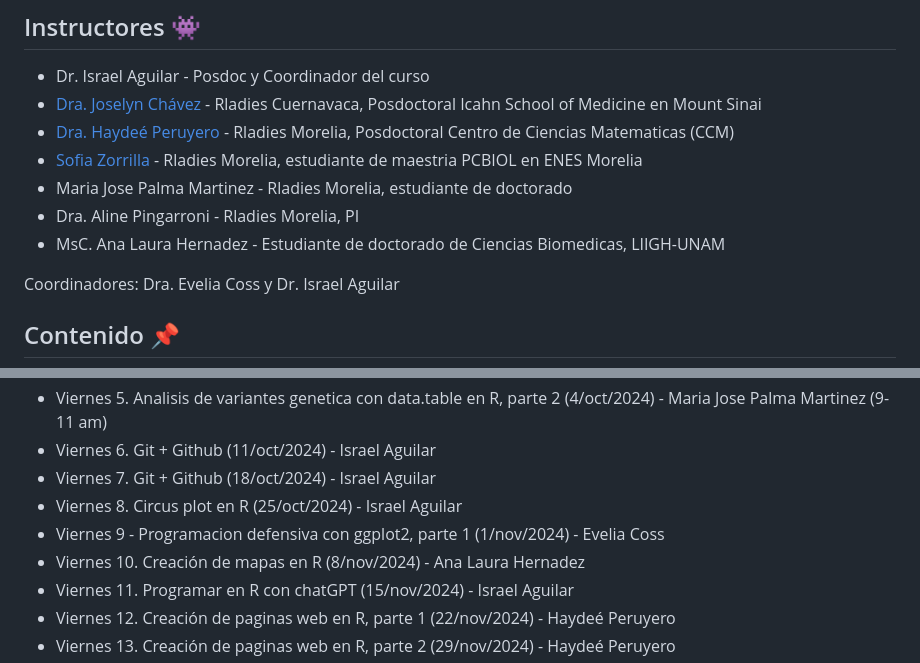
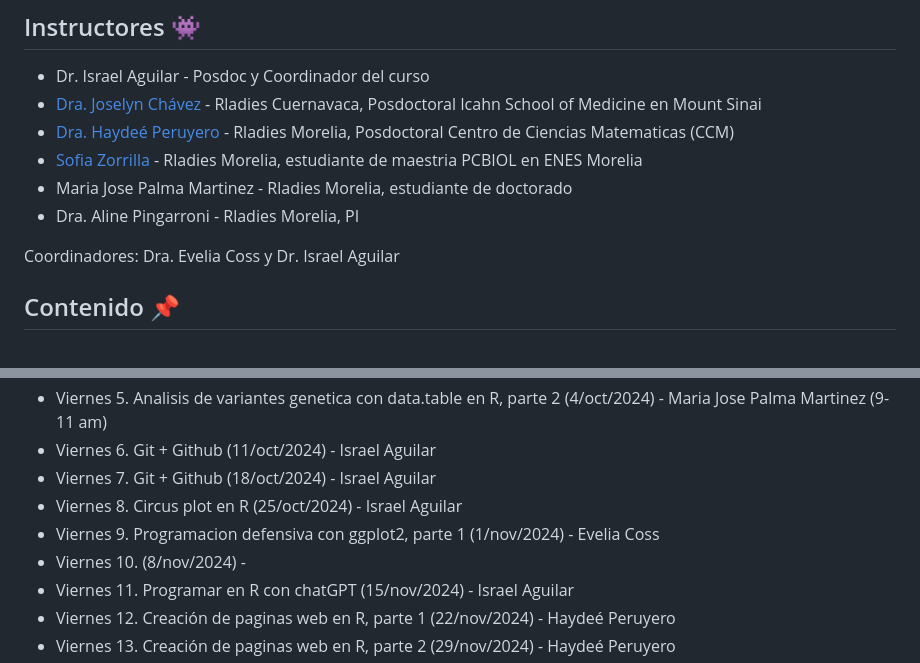
Before and after one commit to EveliaCoss/ViernesBioinfo2024_parte2, a Markdown page: README.md, 2 parts joined by grey strips. Rendered like a GitHub page.

```diff
--- a/README.md
+++ b/README.md
@@ -54,8 +54,6 @@ Se otorgará un diploma a los participantes que cuenten con el **80 % de las asi
 - [Sofia Zorrilla](https://github.com/sofiazorrilla) - Rladies Morelia, estudiante de maestria PCBIOL en ENES Morelia
 - Maria Jose Palma Martinez - Rladies Morelia, estudiante de doctorado
 - Dra. Aline Pingarroni - Rladies Morelia, PI
-- MsC. Ana Laura Hernadez - Estudiante de doctorado de Ciencias Biomedicas, LIIGH-UNAM
-
 
 Coordinadores: Dra. Evelia Coss y Dr. Israel Aguilar
 
@@ -80,8 +78,8 @@ Coordinadores: Dra. Evelia Coss y Dr. Israel Aguilar
 - Viernes 6. Git + Github (11/oct/2024) - Israel Aguilar
 - Viernes 7. Git + Github (18/oct/2024) - Israel Aguilar
 - Viernes 8. Circus plot en R (25/oct/2024) - Israel Aguilar
-- Viernes 9 - Programacion defensiva con ggplot2, parte 1 (1/nov/2024) - Evelia Coss
-- Viernes 10. Creación de mapas en R (8/nov/2024) - Ana Laura Hernadez
+- Viernes 9. Programacion defensiva con ggplot2, parte 1 (1/nov/2024) - Evelia Coss
+- Viernes 10.  (8/nov/2024) -
 - Viernes 11. Programar en R con chatGPT (15/nov/2024) - Israel Aguilar
 - Viernes 12. Creación de paginas web en R, parte 1 (22/nov/2024) - Haydeé Peruyero
 - Viernes 13. Creación de paginas web en R, parte 2 (29/nov/2024) - Haydeé Peruyero
```
